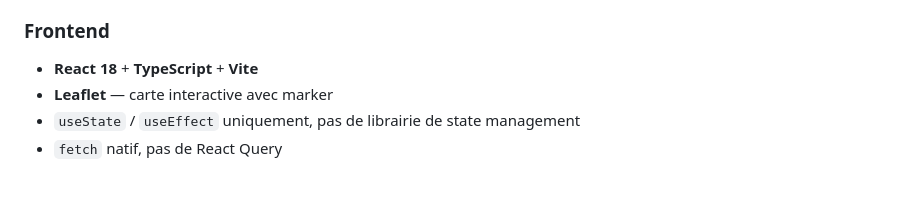
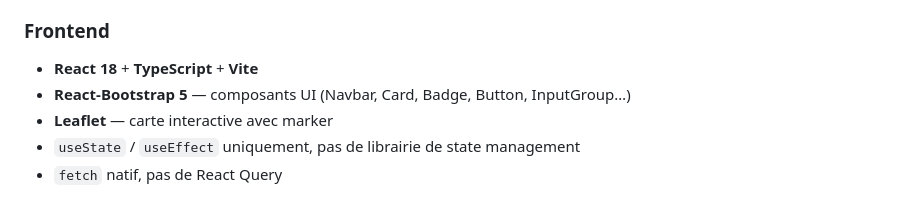
Before and after one commit to LordThi/immotrainer, a Markdown page: README.md, the part around the change. Drawn GitHub-style.

Commit message:
:memo: docs: add React-Bootstrap to frontend stack in README

```diff
--- a/README.md
+++ b/README.md
@@ -42,6 +42,7 @@ Le frontend ne communique jamais directement avec la base de données. Toute la
 
 ### Frontend
 - **React 18** + **TypeScript** + **Vite**
+- **React-Bootstrap 5** — composants UI (Navbar, Card, Badge, Button, InputGroup…)
 - **Leaflet** — carte interactive avec marker
 - `useState` / `useEffect` uniquement, pas de librairie de state management
 - `fetch` natif, pas de React Query
```
